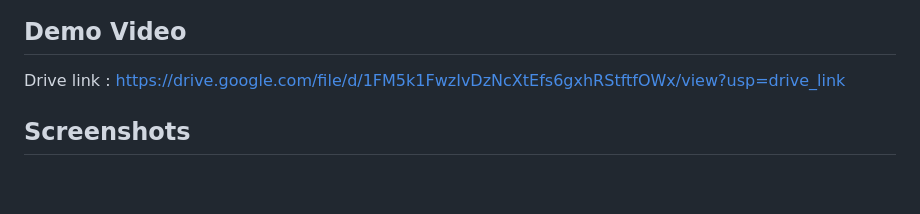
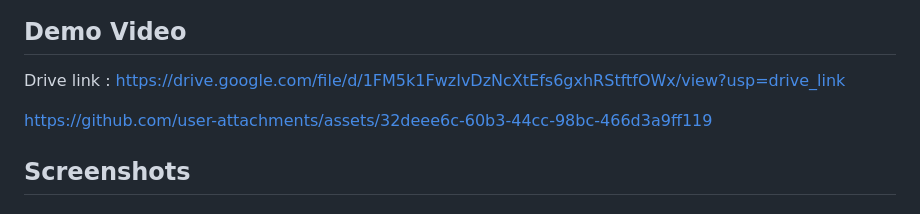
Before and after one commit to Vipullakum007/BlogPlatform, a Markdown page: README.md, the part around the change. GitHub-like rendering; blank space fills up the shorter version.

```diff
--- a/README.md
+++ b/README.md
@@ -5,6 +5,8 @@
 ## Demo Video
 
 Drive link : https://drive.google.com/file/d/1FM5k1FwzIvDzNcXtEfs6gxhRStftfOWx/view?usp=drive_link
+
+https://github.com/user-attachments/assets/32deee6c-60b3-44cc-98bc-466d3a9ff119
 
 ## Screenshots
 
```
